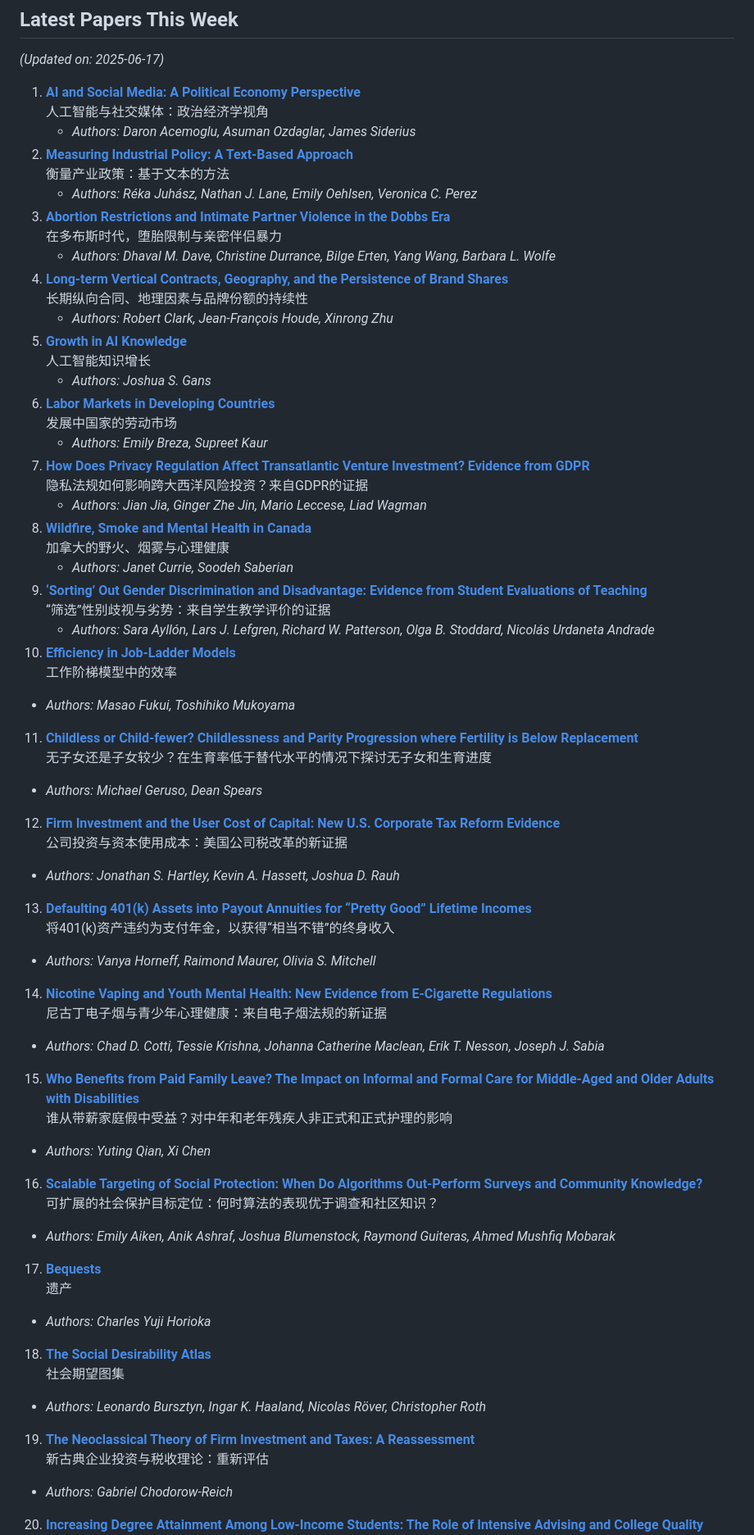
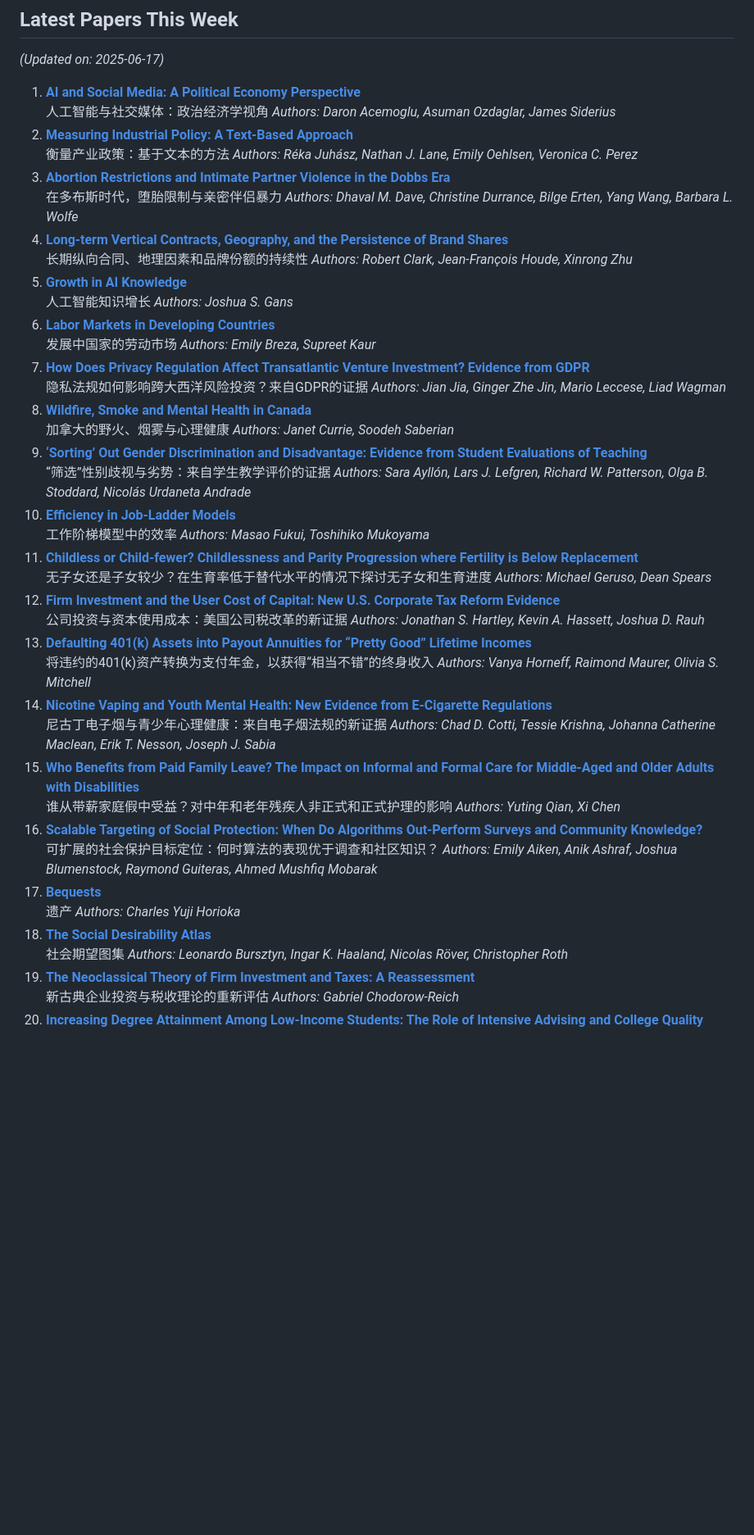
Before and after one commit to fyapeng/nber, a Markdown page: README.md, the part around one of its changes. Shown at 82% size. GitHub-like rendering; blank space fills up the shorter version.

Commit message:
docs: update weekly NBER papers

```diff
--- a/README.md
+++ b/README.md
@@ -8,41 +8,41 @@ A curated list of the latest NBER working papers, updated weekly. Powered by Git
 *(Updated on: 2025-06-17)*
 
 1. **[AI and Social Media: A Political Economy Perspective](https://www.nber.org/papers/w33892)**<br/>人工智能与社交媒体：政治经济学视角
-   - *Authors: Daron Acemoglu, Asuman Ozdaglar, James Siderius*
+*Authors: Daron Acemoglu, Asuman Ozdaglar, James Siderius*
 2. **[Measuring Industrial Policy: A Text-Based Approach](https://www.nber.org/papers/w33895)**<br/>衡量产业政策：基于文本的方法
-   - *Authors: Réka Juhász, Nathan J. Lane, Emily Oehlsen, Veronica C. Perez*
+*Authors: Réka Juhász, Nathan J. Lane, Emily Oehlsen, Veronica C. Perez*
 3. **[Abortion Restrictions and Intimate Partner Violence in the Dobbs Era](https://www.nber.org/papers/w33916)**<br/>在多布斯时代，堕胎限制与亲密伴侣暴力
-   - *Authors: Dhaval M. Dave, Christine Durrance, Bilge Erten, Yang Wang, Barbara L. Wolfe*
-4. **[Long-term Vertical Contracts, Geography, and the Persistence of Brand Shares](https://www.nber.org/papers/w33906)**<br/>长期纵向合同、地理因素与品牌份额的持续性
-   - *Authors: Robert Clark, Jean-François Houde, Xinrong Zhu*
+*Authors: Dhaval M. Dave, Christine Durrance, Bilge Erten, Yang Wang, Barbara L. Wolfe*
+4. **[Long-term Vertical Contracts, Geography, and the Persistence of Brand Shares](https://www.nber.org/papers/w33906)**<br/>长期纵向合同、地理因素和品牌份额的持续性
+*Authors: Robert Clark, Jean-François Houde, Xinrong Zhu*
 5. **[Growth in AI Knowledge](https://www.nber.org/papers/w33907)**<br/>人工智能知识增长
-   - *Authors: Joshua S. Gans*
+*Authors: Joshua S. Gans*
 6. **[Labor Markets in Developing Countries](https://www.nber.org/papers/w33908)**<br/>发展中国家的劳动市场
-   - *Authors: Emily Breza, Supreet Kaur*
+*Authors: Emily Breza, Supreet Kaur*
 7. **[How Does Privacy Regulation Affect Transatlantic Venture Investment? Evidence from GDPR](https://www.nber.org/papers/w33909)**<br/>隐私法规如何影响跨大西洋风险投资？来自GDPR的证据
-   - *Authors: Jian Jia, Ginger Zhe Jin, Mario Leccese, Liad Wagman*
+*Authors: Jian Jia, Ginger Zhe Jin, Mario Leccese, Liad Wagman*
 8. **[Wildfire, Smoke and Mental Health in Canada](https://www.nber.org/papers/w33912)**<br/>加拿大的野火、烟雾与心理健康
-   - *Authors: Janet Currie, Soodeh Saberian*
+*Authors: Janet Currie, Soodeh Saberian*
 9. **[‘Sorting’ Out Gender Discrimination and Disadvantage: Evidence from Student Evaluations of Teaching](https://www.nber.org/papers/w33911)**<br/>“筛选”性别歧视与劣势：来自学生教学评价的证据
-   - *Authors: Sara Ayllón, Lars J. Lefgren, Richard W. Patterson, Olga B. Stoddard, Nicolás Urdaneta Andrade*
+*Authors: Sara Ayllón, Lars J. Lefgren, Richard W. Patterson, Olga B. Stoddard, Nicolás Urdaneta Andrade*
 10. **[Efficiency in Job-Ladder Models](https://www.nber.org/papers/w33910)**<br/>工作阶梯模型中的效率
-   - *Authors: Masao Fukui, Toshihiko Mukoyama*
+*Authors: Masao Fukui, Toshihiko Mukoyama*
 11. **[Childless or Child-fewer? Childlessness and Parity Progression where Fertility is Below Replacement](https://www.nber.org/papers/w33913)**<br/>无子女还是子女较少？在生育率低于替代水平的情况下探讨无子女和生育进度
-   - *Authors: Michael Geruso, Dean Spears*
+*Authors: Michael Geruso, Dean Spears*
 12. **[Firm Investment and the User Cost of Capital: New U.S. Corporate Tax Reform Evidence](https://www.nber.org/papers/w33914)**<br/>公司投资与资本使用成本：美国公司税改革的新证据
-   - *Authors: Jonathan S. Hartley, Kevin A. Hassett, Joshua D. Rauh*
-13. **[Defaulting 401(k) Assets into Payout Annuities for “Pretty Good” Lifetime Incomes](https://www.nber.org/papers/w33915)**<br/>将401(k)资产违约为支付年金，以获得“相当不错”的终身收入
-   - *Authors: Vanya Horneff, Raimond Maurer, Olivia S. Mitchell*
+*Authors: Jonathan S. Hartley, Kevin A. Hassett, Joshua D. Rauh*
+13. **[Defaulting 401(k) Assets into Payout Annuities for “Pretty Good” Lifetime Incomes](https://www.nber.org/papers/w33915)**<br/>将违约的401(k)资产转换为支付年金，以获得“相当不错”的终身收入
+*Authors: Vanya Horneff, Raimond Maurer, Olivia S. Mitchell*
 14. **[Nicotine Vaping and Youth Mental Health: New Evidence from E-Cigarette Regulations](https://www.nber.org/papers/w33917)**<br/>尼古丁电子烟与青少年心理健康：来自电子烟法规的新证据
-   - *Authors: Chad D. Cotti, Tessie Krishna, Johanna Catherine Maclean, Erik T. Nesson, Joseph J. Sabia*
+*Authors: Chad D. Cotti, Tessie Krishna, Johanna Catherine Maclean, Erik T. Nesson, Joseph J. Sabia*
 15. **[Who Benefits from Paid Family Leave? The Impact on Informal and Formal Care for Middle-Aged and Older Adults with Disabilities](https://www.nber.org/papers/w33918)**<br/>谁从带薪家庭假中受益？对中年和老年残疾人非正式和正式护理的影响
-   - *Authors: Yuting Qian, Xi Chen*
+*Authors: Yuting Qian, Xi Chen*
 16. **[Scalable Targeting of Social Protection: When Do Algorithms Out-Perform Surveys and Community Knowledge?](https://www.nber.org/papers/w33919)**<br/>可扩展的社会保护目标定位：何时算法的表现优于调查和社区知识？
-   - *Authors: Emily Aiken, Anik Ashraf, Joshua Blumenstock, Raymond Guiteras, Ahmed Mushfiq Mobarak*
+*Authors: Emily Aiken, Anik Ashraf, Joshua Blumenstock, Raymond Guiteras, Ahmed Mushfiq Mobarak*
 17. **[Bequests](https://www.nber.org/papers/w33927)**<br/>遗产
-   - *Authors: Charles Yuji Horioka*
+*Authors: Charles Yuji Horioka*
 18. **[The Social Desirability Atlas](https://www.nber.org/papers/w33920)**<br/>社会期望图集
-   - *Authors: Leonardo Bursztyn, Ingar K. Haaland, Nicolas Röver, Christopher Roth*
-19. **[The Neoclassical Theory of Firm Investment and Taxes: A Reassessment](https://www.nber.org/papers/w33922)**<br/>新古典企业投资与税收理论：重新评估
-   - *Authors: Gabriel Chodorow-Reich*
+*Authors: Leonardo Bursztyn, Ingar K. Haaland, Nicolas Röver, Christopher Roth*
+19. **[The Neoclassical Theory of Firm Investment and Taxes: A Reassessment](https://www.nber.org/papers/w33922)**<br/>新古典企业投资与税收理论的重新评估
+*Authors: Gabriel Chodorow-Reich*
 20. **[Increasing Degree Attainment Among Low-Income Students: The Role of Intensive Advising and College Quality](https://www.nber.org/papers/w33921)**<br/>提高低收入学生学位获得率：密集咨询和大学质量的作用
```
Also changed, not shown: other parts of README.md (+38 -38 lines).
